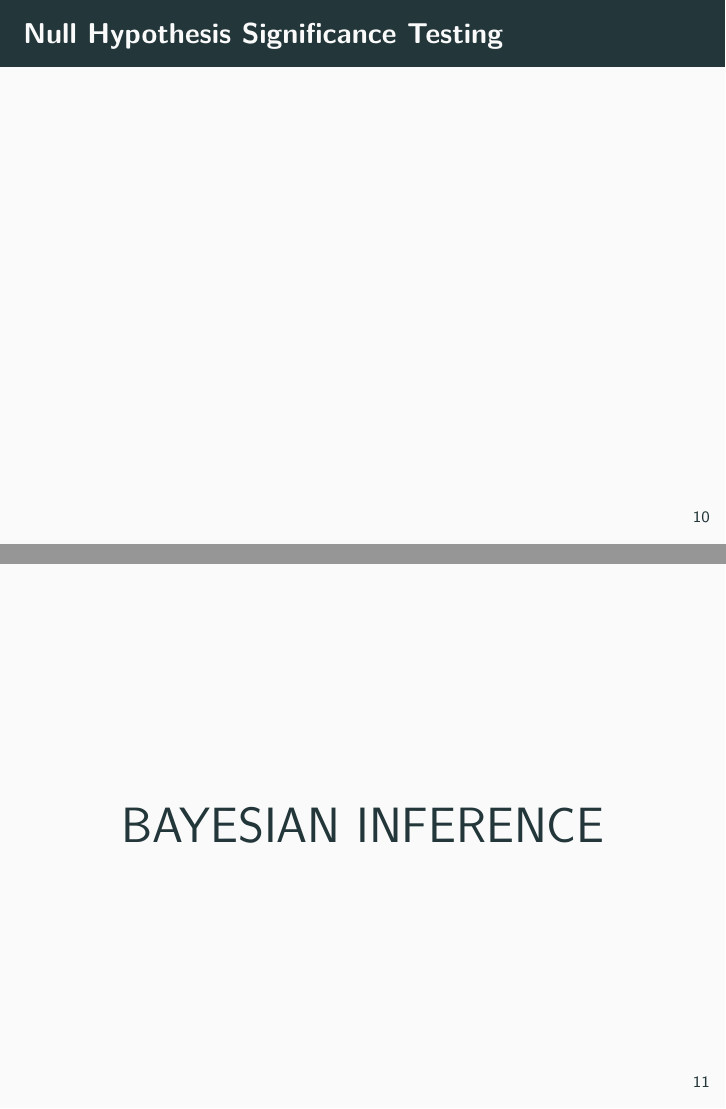
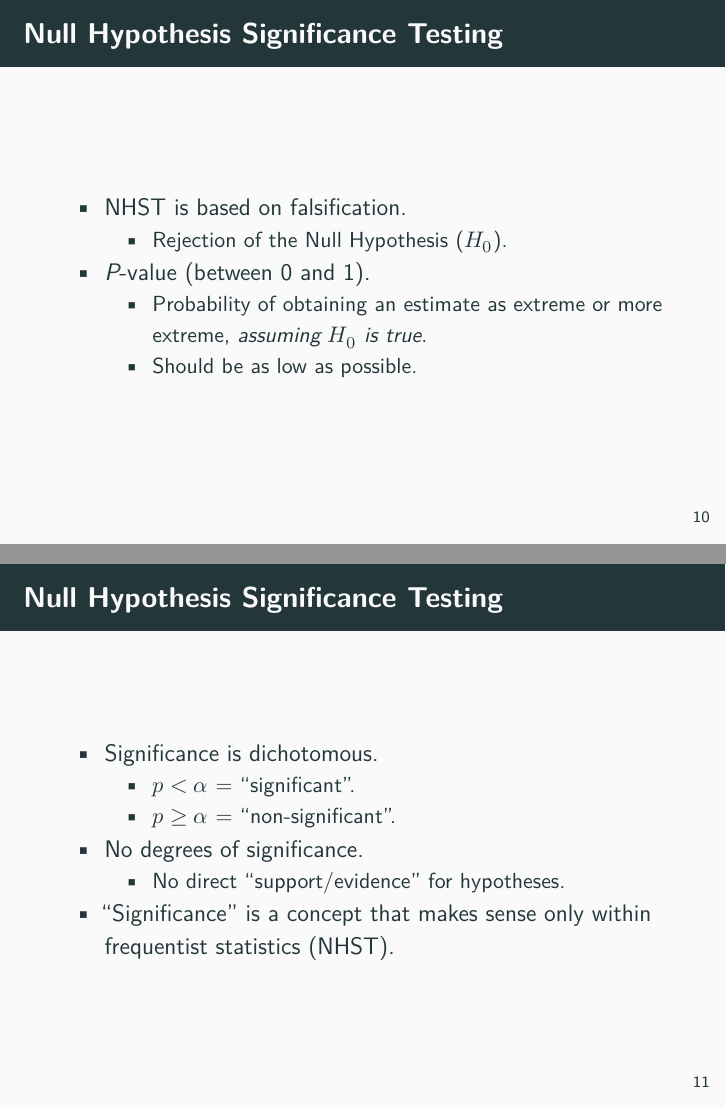
Before and after one commit to stefanocoretta/bayes-regression, an R Markdown document (bayes-reg-2.Rmd): pages 10 and 11 of 27 before the commit and pages 10 and 11 of 29 after it, joined at a grey line. Rendered offline with R 4.5, knitr and Pandoc, then LaTeX, with nearby package versions; some code elsewhere in the file could not run offline; a font, style sheet, LaTeX package, included part or bibliography that could not be used is replaced or left out.

Commit message:
:memo: write NHST

```diff
--- a/bayes-reg-2.Rmd
+++ b/bayes-reg-2.Rmd
@@ -110,4 +110,17 @@ FREQUENTIST INFERENCE
 
 ## Null Hypothesis Significance Testing
 
+* NHST is based on falsification.
+  * Rejection of the Null Hypothesis ($H_0$).
+* *P*-value (between 0 and 1).
+  * Probability of obtaining an estimate as extreme or more extreme, *assuming $H_0$ is true*.
+  * Should be as low as possible.
 
+## Null Hypothesis Significance Testing
+
+* Significance is dichotomous.
+  * $p < \alpha$ = "significant".
+  * $p \geq \alpha$ = "non-significant".
+* No degrees of significance.
+  * No direct "support/evidence" for hypotheses.
+* "Significance" is a concept that makes sense only within frequentist statistics (NHST).
```
Also changed, not shown: bayes-reg-2.Rmd (6 more changed lines).
